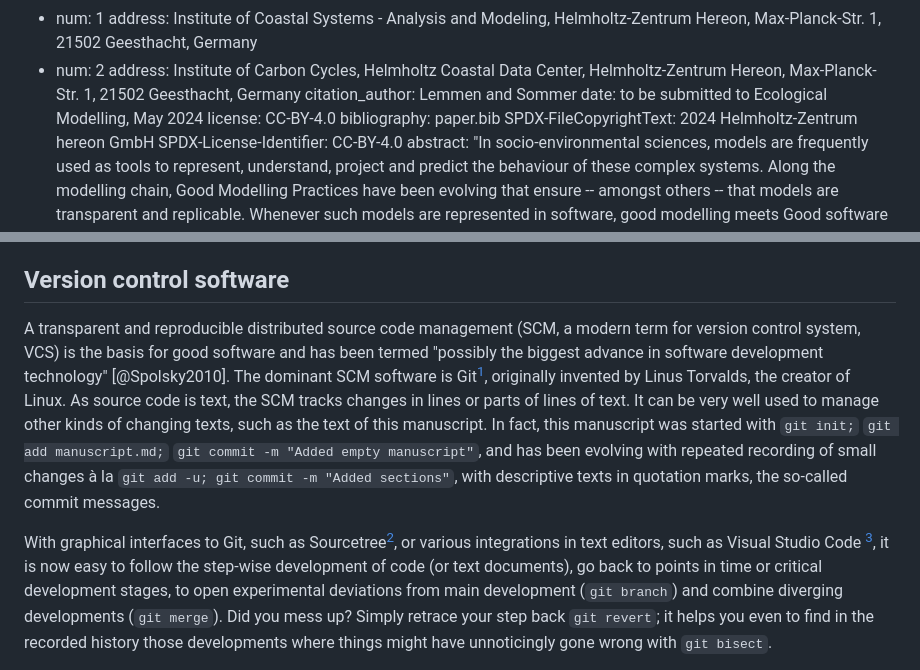
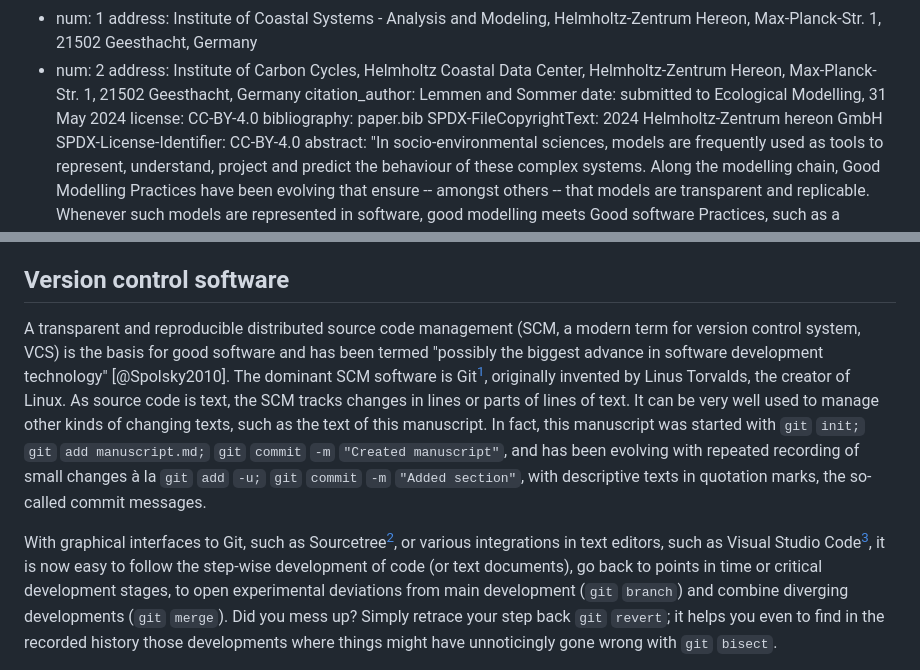
Before and after one commit to platipodium/paper-modelingpractise, a Markdown page: Lemmen2024_Sommer_ecologicalmodelling.md, 2 parts joined by grey strips. Rendered like a GitHub page.

```diff
--- a/Lemmen2024_Sommer_ecologicalmodelling.md
+++ b/Lemmen2024_Sommer_ecologicalmodelling.md
@@ -19,7 +19,7 @@ affiliations:
   - num: 2
     address: Institute of Carbon Cycles, Helmholtz Coastal Data Center, Helmholtz-Zentrum Hereon, Max-Planck-Str. 1, 21502 Geesthacht, Germany
 citation_author: Lemmen and Sommer
-date: to be submitted to Ecological Modelling, May 2024
+date: submitted to Ecological Modelling, 31 May 2024
 license: CC-BY-4.0
 bibliography: paper.bib
 SPDX-FileCopyrightText: 2024 Helmholtz-Zentrum hereon GmbH
@@ -187,10 +186,10 @@ The tools described here can roughly be categorized as version control, source c
 
 ## Version control software
 
-A transparent and reproducible distributed source code management (SCM, a modern term for version control system, VCS) is the basis for good software and has been termed "possibly the biggest advance in software development technology" [@Spolsky2010]. The dominant SCM software is Git[^git], originally invented by Linus Torvalds, the creator of Linux. As source code is text, the SCM tracks changes in lines or parts of lines of text. It can be very well used to manage other kinds of changing texts, such as the text of this manuscript. In fact, this manuscript was started with `git init;` `git add manuscript.md;` `git commit -m "Added empty manuscript"`, and has been evolving with repeated recording of small changes à la `git add -u; git commit -m "Added sections"`, with descriptive texts in quotation marks, the so-called commit messages.
+A transparent and reproducible distributed source code management (SCM, a modern term for version control system, VCS) is the basis for good software and has been termed "possibly the biggest advance in software development technology" [@Spolsky2010]. The dominant SCM software is Git[^git], originally invented by Linus Torvalds, the creator of Linux. As source code is text, the SCM tracks changes in lines or parts of lines of text. It can be very well used to manage other kinds of changing texts, such as the text of this manuscript. In fact, this manuscript was started with `git` `init;` `git` `add manuscript.md;` `git` `commit` `-m` `"Created manuscript"`, and has been evolving with repeated recording of small changes à la `git` `add` `-u;` `git` `commit` `-m` `"Added section"`, with descriptive texts in quotation marks, the so-called commit messages.
 
 [^git]: https://git-scm.com open source distributed VCS Git. Note: all URLs in this manuscript have been last visited and checked on May 31, 2024.
 
-With graphical interfaces to Git, such as Sourcetree[^sourcetree], or various integrations in text editors, such as Visual Studio Code [^vscode], it is now easy to follow the step-wise development of code (or text documents), go back to points in time or critical development stages, to open experimental deviations from main development (`git branch`) and combine diverging developments (`git merge`). Did you mess up? Simply retrace your step back `git revert`; it helps you even to find in the recorded history those developments where things might have unnoticingly gone wrong with `git bisect`.
+With graphical interfaces to Git, such as Sourcetree[^sourcetree], or various integrations in text editors, such as Visual Studio Code[^vscode], it is now easy to follow the step-wise development of code (or text documents), go back to points in time or critical development stages, to open experimental deviations from main development (`git` `branch`) and combine diverging developments (`git` `merge`). Did you mess up? Simply retrace your step back `git` `revert`; it helps you even to find in the recorded history those developments where things might have unnoticingly gone wrong with `git` `bisect`.
 
 [^sourcetree]: https://www.sourcetreeapp.com free Git client
```
Also changed, not shown: other parts of Lemmen2024_Sommer_ecologicalmodelling.md (+18 -19 lines).
